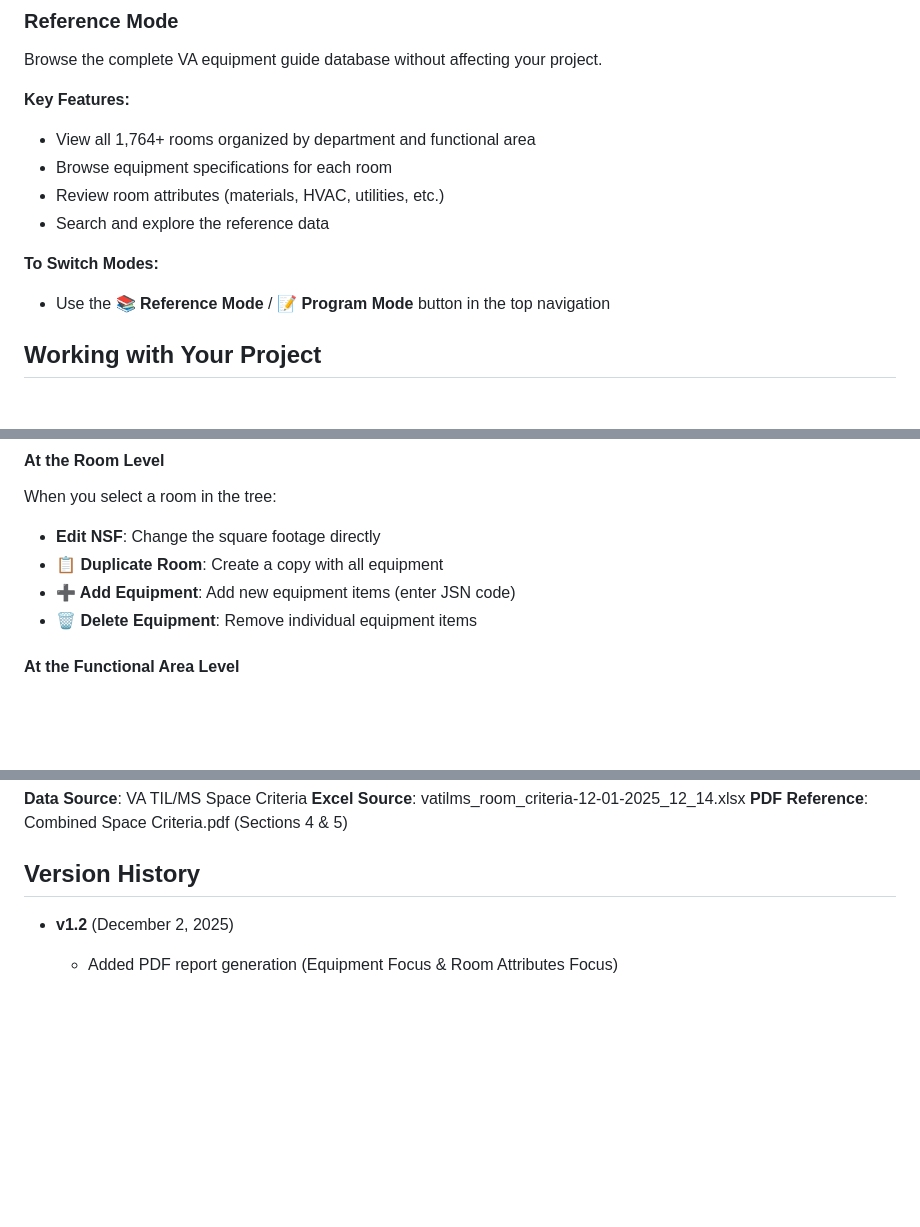
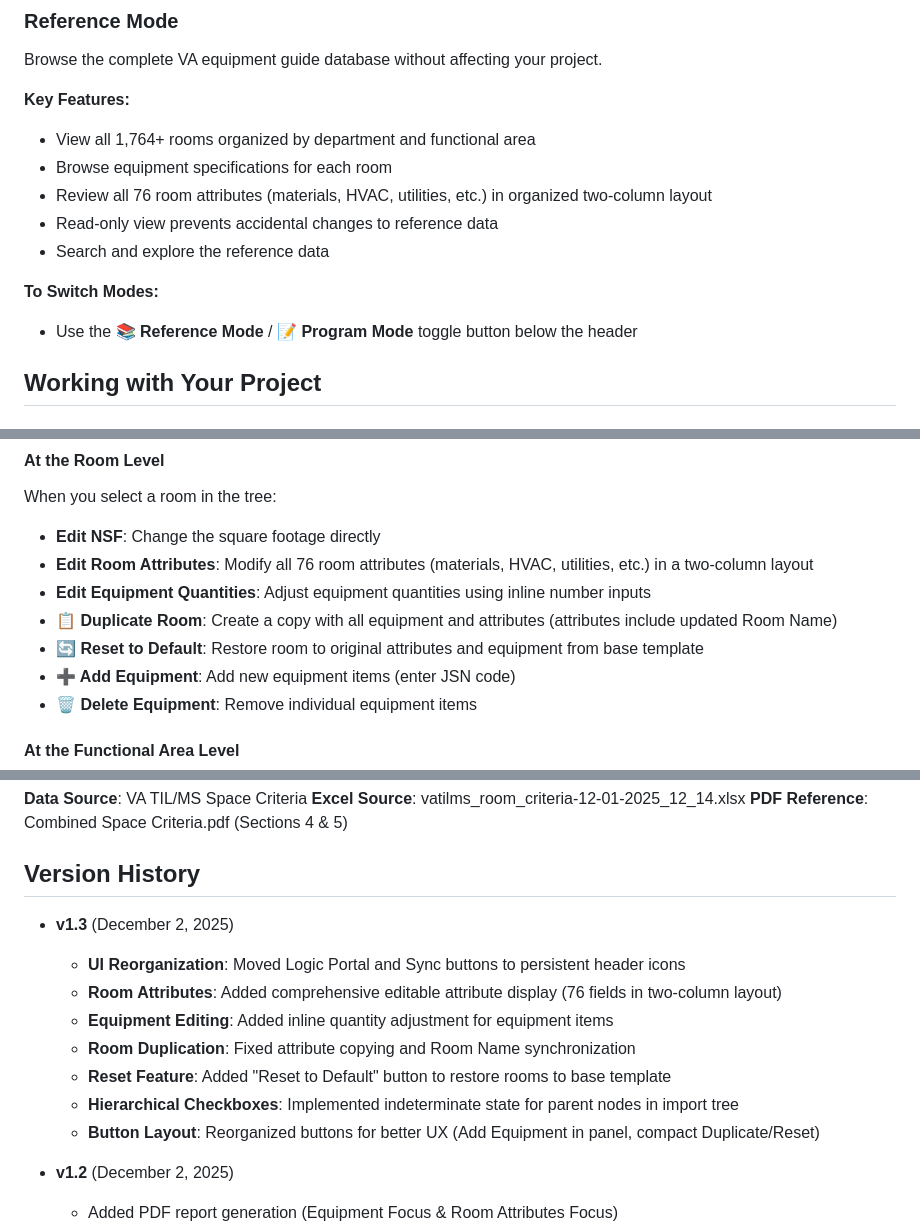
Before and after one commit to LeCartier/Arrange, a Markdown page: README.md, 3 parts joined by grey strips. GitHub-like rendering; blank space fills up the shorter version.

```diff
--- a/README.md
+++ b/README.md
@@ -52,11 +68,12 @@ Browse the complete VA equipment guide database without affecting your project.
 **Key Features:**
 - View all 1,764+ rooms organized by department and functional area
 - Browse equipment specifications for each room
-- Review room attributes (materials, HVAC, utilities, etc.)
+- Review all 76 room attributes (materials, HVAC, utilities, etc.) in organized two-column layout
+- Read-only view prevents accidental changes to reference data
 - Search and explore the reference data
 
 **To Switch Modes:**
-- Use the **📚 Reference Mode** / **📝 Program Mode** button in the top navigation
+- Use the **📚 Reference Mode** / **📝 Program Mode** toggle button below the header
 
 ## Working with Your Project
 
@@ -75,7 +92,10 @@ Project
 #### At the Room Level
 When you select a room in the tree:
 - **Edit NSF**: Change the square footage directly
-- **📋 Duplicate Room**: Create a copy with all equipment
+- **Edit Room Attributes**: Modify all 76 room attributes (materials, HVAC, utilities, etc.) in a two-column layout
+- **Edit Equipment Quantities**: Adjust equipment quantities using inline number inputs
+- **📋 Duplicate Room**: Create a copy with all equipment and attributes (attributes include updated Room Name)
+- **🔄 Reset to Default**: Restore room to original attributes and equipment from base template
 - **➕ Add Equipment**: Add new equipment items (enter JSN code)
 - **🗑️ Delete Equipment**: Remove individual equipment items
 
@@ -434,6 +469,15 @@ Potential features for future development:
 
 ## Version History
 
+- **v1.3** (December 2, 2025)
+  - **UI Reorganization**: Moved Logic Portal and Sync buttons to persistent header icons
+  - **Room Attributes**: Added comprehensive editable attribute display (76 fields in two-column layout)
+  - **Equipment Editing**: Added inline quantity adjustment for equipment items
+  - **Room Duplication**: Fixed attribute copying and Room Name synchronization
+  - **Reset Feature**: Added "Reset to Default" button to restore rooms to base template
+  - **Hierarchical Checkboxes**: Implemented indeterminate state for parent nodes in import tree
+  - **Button Layout**: Reorganized buttons for better UX (Add Equipment in panel, compact Duplicate/Reset)
+
 - **v1.2** (December 2, 2025)
   - Added PDF report generation (Equipment Focus & Room Attributes Focus)
   - Added GitHub data sync for reference library updates
```
Also changed, not shown: other parts of README.md (+37 -6 lines).
